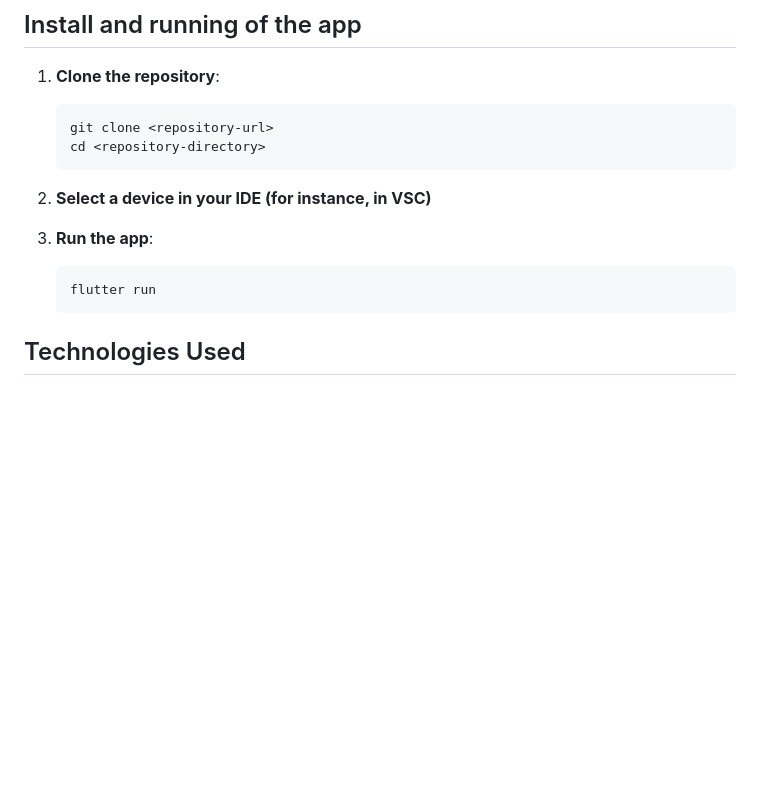
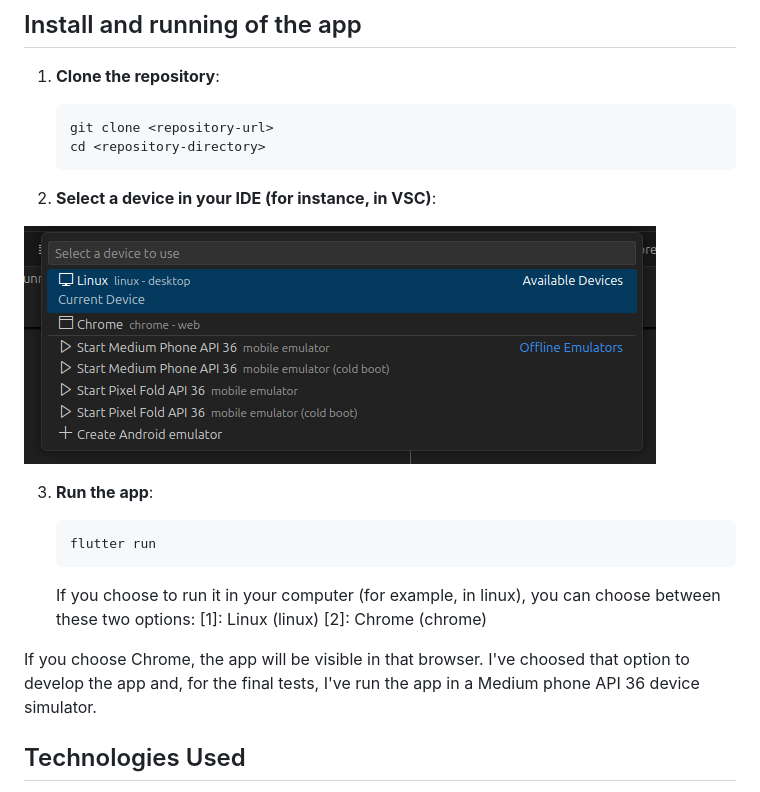
Before and after one commit to sergiher/dog_breeds_mobile_app, a Markdown page: README.md, the part around the change. GitHub-like rendering; pictures changed too: docs/choose_device.png (added); blank space fills up the shorter version.

````diff
--- a/README.md
+++ b/README.md
@@ -33,12 +33,21 @@ The details of the challenge are [here](https://public.3.basecamp.com/p/TJZ2w99r
    cd <repository-directory>
    ```
 
-2. **Select a device in your IDE (for instance, in VSC)**
+2. **Select a device in your IDE (for instance, in VSC)**:
+
+![choose_device](/docs/choose_device.png)
+
 3. **Run the app**:
 
    ```
    flutter run
    ```
+
+   If you choose to run it in your computer (for example, in linux), you can choose between these two options:
+   [1]: Linux (linux)
+   [2]: Chrome (chrome)
+
+If you choose Chrome, the app will be visible in that browser. I've choosed that option to develop the app and, for the final tests, I've run the app in a Medium phone API 36 device simulator.
 
 ## Technologies Used
 
````
